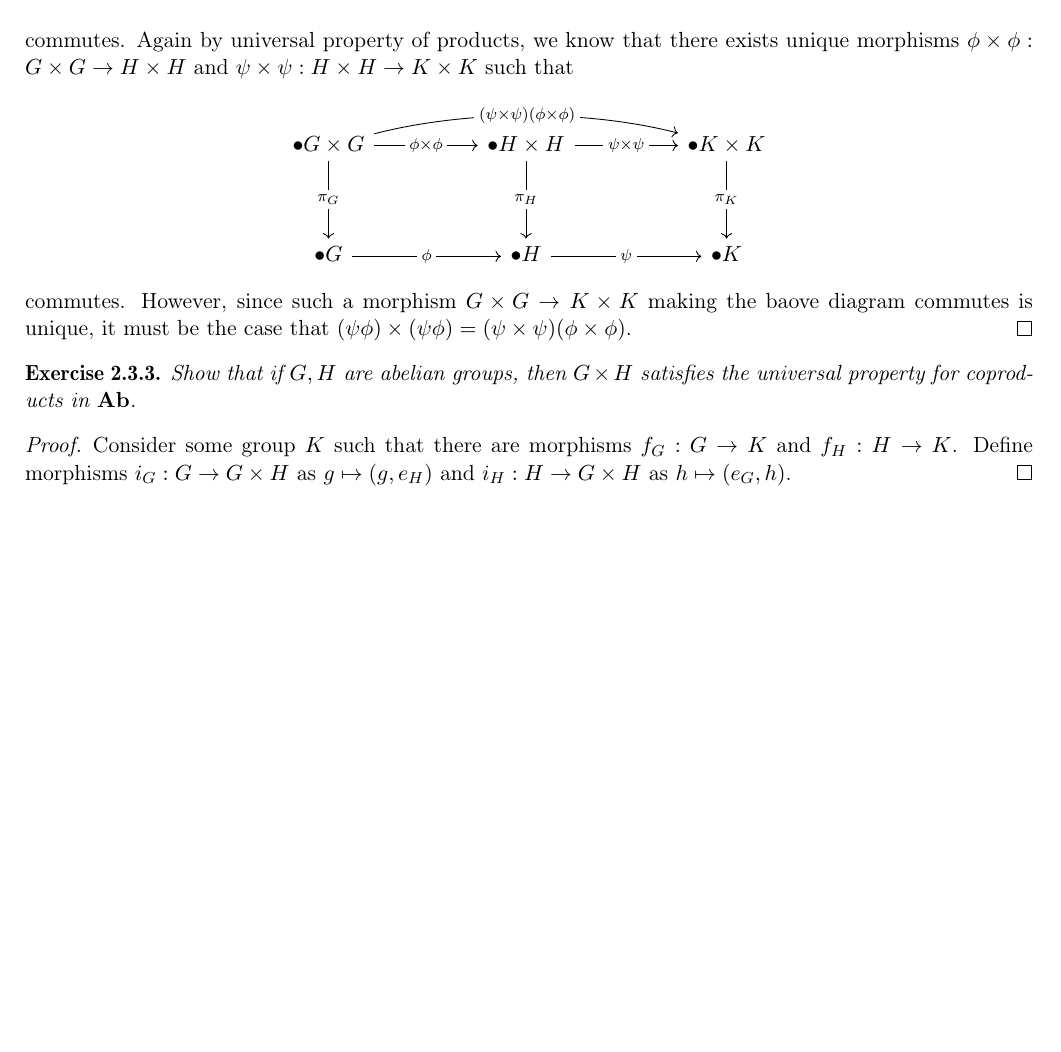
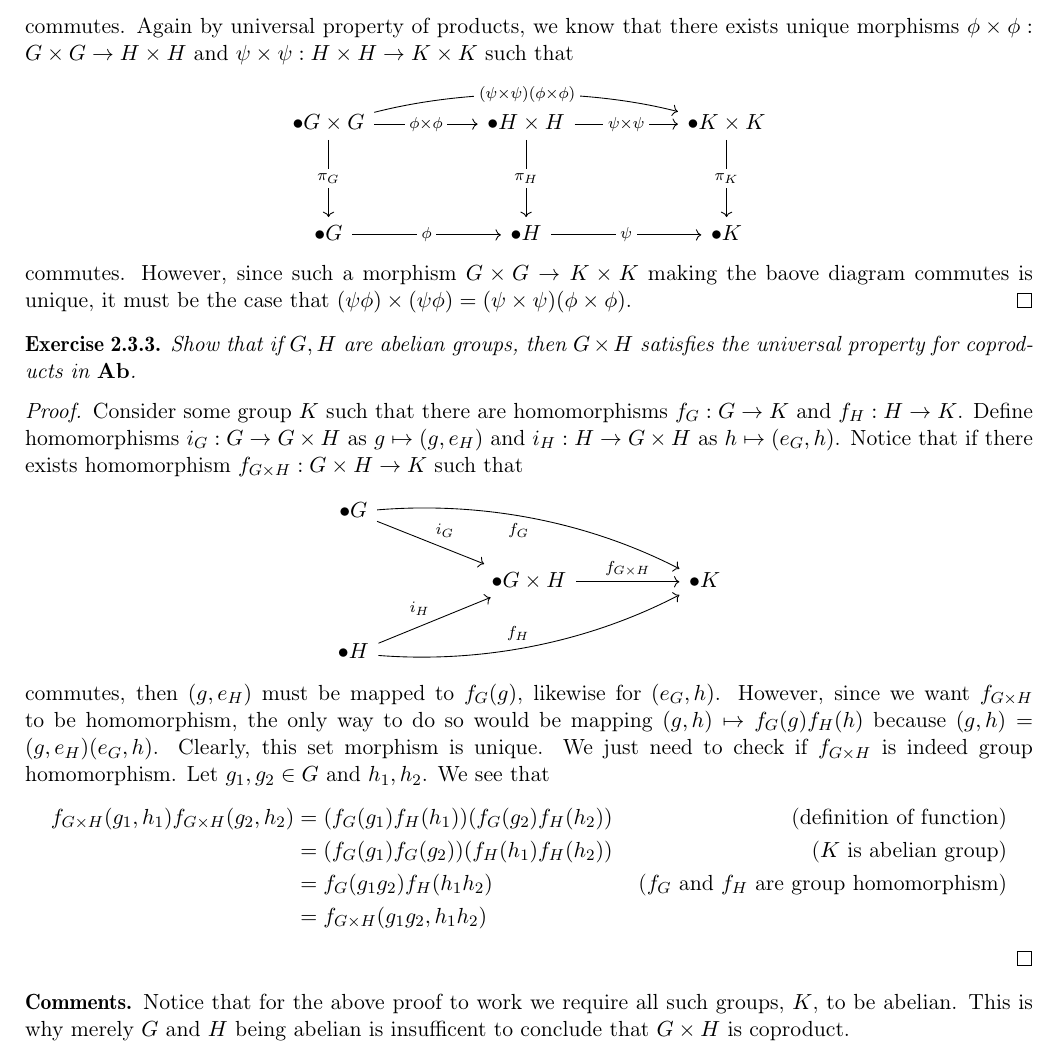
Before and after one commit to funkyfunctors/Aluffi-chapter-0, a LaTeX thesis (aluffi.tex): part of page 27 of 27, cut so that both start at the same text, the shorter picture padded with empty space. Compiled offline with pdfLaTeX.

Commit message:
added problem 2.3.3

```diff
--- a/aluffi.tex
+++ b/aluffi.tex
@@ -1449,7 +1449,25 @@ All elements $x$ here satisfy $x^2 = 1$. Thus the two multiplication tables cann
       Show that if $G,H$ are abelian groups, then $G \times H$ satisfies the universal property for coproducts in $\mb{Ab}$.
     \end{exercise}
     \begin{proof}
-      Consider some group $K$ such that there are morphisms $f_G:G \arr K$ and $f_H:H \arr K$. Define morphisms $i_G:G \arr G \times H$ as $g \mapsto (g, e_H)$ and $i_H: H \arr G \times H$ as $h \mapsto (e_G,h)$.
+      Consider some group $K$ such that there are homomorphisms $f_G:G \arr K$ and $f_H:H \arr K$. Define homomorphisms $i_G:G \arr G \times H$ as $g \mapsto (g, e_H)$ and $i_H: H \arr G \times H$ as $h \mapsto (e_G,h)$. Notice that if there exists homomorphism $f_{G\times H}:G\times H \arr K$ such that
+      \[\begin{tikzcd}
+        {\bullet G} \\
+        && {\bullet G \times H} && {\bullet K} \\
+        {\bullet H}
+        \arrow["{f_{G \times H}}", from=2-3, to=2-5]
+        \arrow["{i_G}", from=1-1, to=2-3]
+        \arrow["{i_H}", from=3-1, to=2-3]
+        \arrow["{f_G}"', curve={height=-18pt}, from=1-1, to=2-5]
+        \arrow["{f_H}", curve={height=18pt}, from=3-1, to=2-5]
+      \end{tikzcd}\]
+      commutes, then $(g,e_H)$ must be mapped to $f_G(g)$, likewise for $(e_G,h)$. However, since we want $f_{G \times H}$ to be homomorphism, the only way to do so would be mapping $(g,h) \mapsto f_G(g)f_H(h)$ because $(g,h)=(g,e_H)(e_G,h)$. Clearly, this set morphism is unique. We just need to check if $f_{G \times H}$ is indeed group homomorphism. Let $g_1, g_2 \in G$ and $h_1, h_2$. We see that
+      \begin{align*}
+        f_{G\times H}(g_1, h_1) f_{G \times H} (g_2, h_2) &= (f_G(g_1)f_H(h_1))(f_G(g_2) f_H(h_2)) &\text{(definition of function)} \\
+        &= (f_G(g_1)f_G(g_2))(f_H(h_1)f_H(h_2)) &\text{($K$ is abelian group)} \\
+        &= f_G(g_1g_2) f_H(h_1h_2) &\text{($f_G$ and $f_H$ are group homomorphism)} \\
+        &=f_{G \times H} (g_1g_2, h_1h_2)
+      \end{align*}
     \end{proof}
+    \textbf{Comments.} Notice that for the above proof to work we require all such groups, $K$, to be abelian. This is why merely $G$ and $H$ being abelian is insufficent to conclude that $G \times H$ is coproduct.
 
 \end{document}
```
Also changed, not shown: aluffi.pdf, 4 other files.
